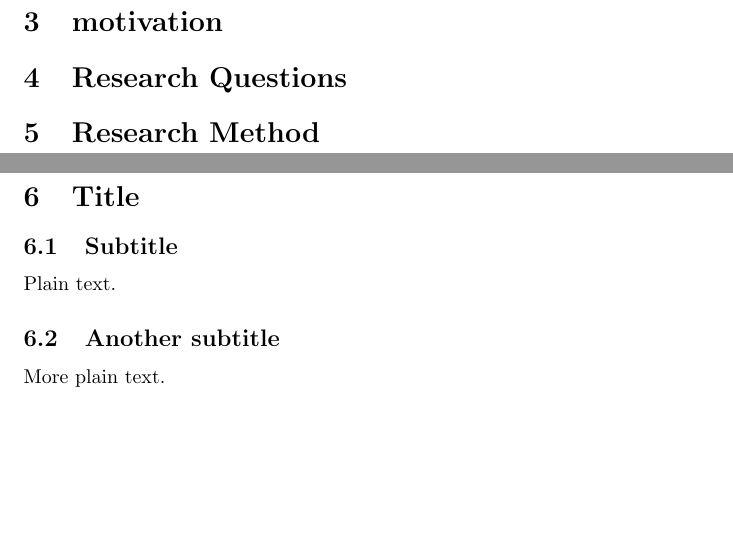
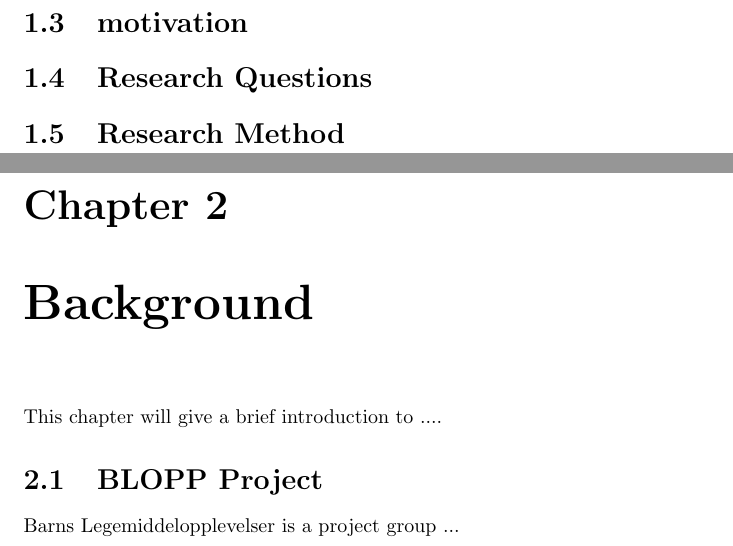
Before and after one commit to aleksg/Fordypningsprosjekt, a LaTeX thesis (Thesis/document.tex): two parts of pages 1 and 2 of 2 before the commit and two parts of pages 1 and 2 of 4 after it, joined at a grey line, cut so that both start at the same text, the shorter picture padded with empty space. Compiled offline with pdfLaTeX.

Commit message:
structure

```diff
--- a/Thesis/document.tex
+++ b/Thesis/document.tex
@@ -8,10 +8,3 @@
 
-\section{Title}
+\author{Esben Aarseth && Aleks Gisvold}
 
-\subsection{Subtitle}
-
-Plain text.
-
-\subsection{Another subtitle}
-
-More plain text.
```
Also changed, not shown: Thesis/Chapters/Chapter1/chapter1.tex (line endings or trailing spaces), Thesis/Thesis.pdf (added), Thesis/document.pdf (deleted), Thesis/document.tex (9 more changed lines), 3 other files.
